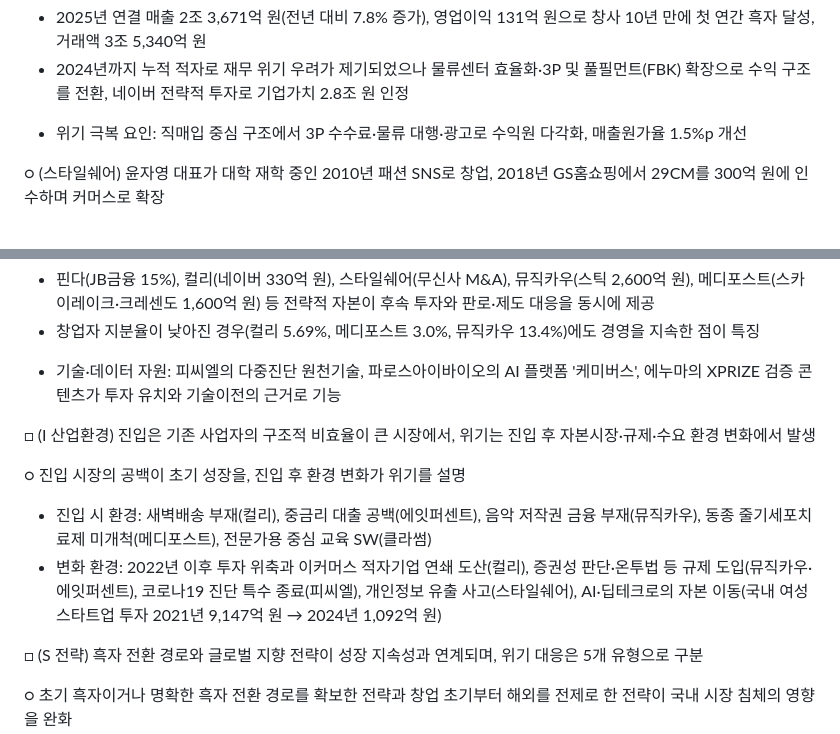
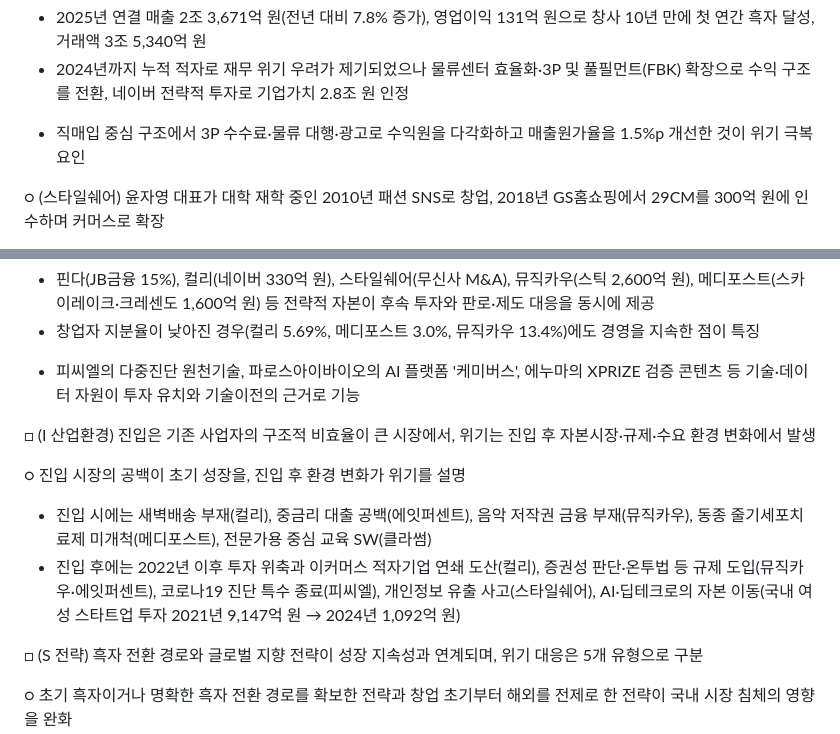
Before and after one commit to kosievalteam/kosi_evalteam, a Markdown page: 여성기업정책/여성창업테크기업_성공사례조사_SIMS반영.md, 2 parts joined by grey strips. Rendered like a GitHub page.

```diff
--- a/여성기업정책/여성창업테크기업_성공사례조사_SIMS반영.md
+++ b/여성기업정책/여성창업테크기업_성공사례조사_SIMS반영.md
@@ -331,7 +331,7 @@ Oct 15, 2026 · @미정쓰
 - 2025년 연결 매출 2조 3,671억 원(전년 대비 7.8% 증가), 영업이익 131억 원으로 창사 10년 만에 첫 연간 흑자 달성, 거래액 3조 5,340억 원
 - 2024년까지 누적 적자로 재무 위기 우려가 제기되었으나 물류센터 효율화·3P 및 풀필먼트(FBK) 확장으로 수익 구조를 전환, 네이버 전략적 투자로 기업가치 2.8조 원 인정
 
-* 위기 극복 요인: 직매입 중심 구조에서 3P 수수료·물류 대행·광고로 수익원 다각화, 매출원가율 1.5%p 개선
+* 직매입 중심 구조에서 3P 수수료·물류 대행·광고로 수익원을 다각화하고 매출원가율을 1.5%p 개선한 것이 위기 극복 요인
 
 ○ (스타일쉐어) 윤자영 대표가 대학 재학 중인 2010년 패션 SNS로 창업, 2018년 GS홈쇼핑에서 29CM를 300억 원에 인수하며 커머스로 확장
 
@@ -522,14 +522,14 @@ Oct 15, 2026 · @미정쓰
 - 핀다(JB금융 15%), 컬리(네이버 330억 원), 스타일쉐어(무신사 M&A), 뮤직카우(스틱 2,600억 원), 메디포스트(스카이레이크·크레센도 1,600억 원) 등 전략적 자본이 후속 투자와 판로·제도 대응을 동시에 제공
 - 창업자 지분율이 낮아진 경우(컬리 5.69%, 메디포스트 3.0%, 뮤직카우 13.4%)에도 경영을 지속한 점이 특징
 
-* 기술·데이터 자원: 피씨엘의 다중진단 원천기술, 파로스아이바이오의 AI 플랫폼 '케미버스', 에누마의 XPRIZE 검증 콘텐츠가 투자 유치와 기술이전의 근거로 기능
+* 피씨엘의 다중진단 원천기술, 파로스아이바이오의 AI 플랫폼 '케미버스', 에누마의 XPRIZE 검증 콘텐츠 등 기술·데이터 자원이 투자 유치와 기술이전의 근거로 기능
 
 □ (I 산업환경) 진입은 기존 사업자의 구조적 비효율이 큰 시장에서, 위기는 진입 후 자본시장·규제·수요 환경 변화에서 발생
 
 ○ 진입 시장의 공백이 초기 성장을, 진입 후 환경 변화가 위기를 설명
 
-- 진입 시 환경: 새벽배송 부재(컬리), 중금리 대출 공백(에잇퍼센트), 음악 저작권 금융 부재(뮤직카우), 동종 줄기세포치료제 미개척(메디포스트), 전문가용 중심 교육 SW(클라썸)
-- 변화 환경: 2022년 이후 투자 위축과 이커머스 적자기업 연쇄 도산(컬리), 증권성 판단·온투법 등 규제 도입(뮤직카우·에잇퍼센트), 코로나19 진단 특수 종료(피씨엘), 개인정보 유출 사고(스타일쉐어), AI·딥테크로의 자본 이동(국내 여성 스타트업 투자 2021년 9,147억 원 → 2024년 1,092억 원)
+- 진입 시에는 새벽배송 부재(컬리), 중금리 대출 공백(에잇퍼센트), 음악 저작권 금융 부재(뮤직카우), 동종 줄기세포치료제 미개척(메디포스트), 전문가용 중심 교육 SW(클라썸)
+- 진입 후에는 2022년 이후 투자 위축과 이커머스 적자기업 연쇄 도산(컬리), 증권성 판단·온투법 등 규제 도입(뮤직카우·에잇퍼센트), 코로나19 진단 특수 종료(피씨엘), 개인정보 유출 사고(스타일쉐어), AI·딥테크로의 자본 이동(국내 여성 스타트업 투자 2021년 9,147억 원 → 2024년 1,092억 원)
 
 □ (S 전략) 흑자 전환 경로와 글로벌 지향 전략이 성장 지속성과 연계되며, 위기 대응은 5개 유형으로 구분
 
```
Also changed, not shown: other parts of 여성기업정책/여성창업테크기업_성공사례조사_SIMS반영.md (+8 -8 lines).
